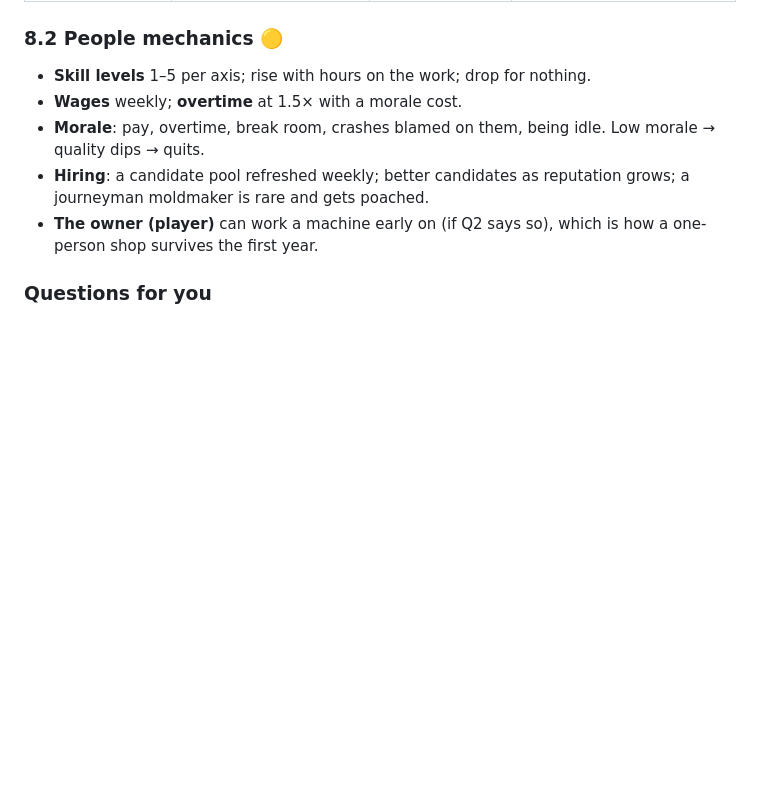
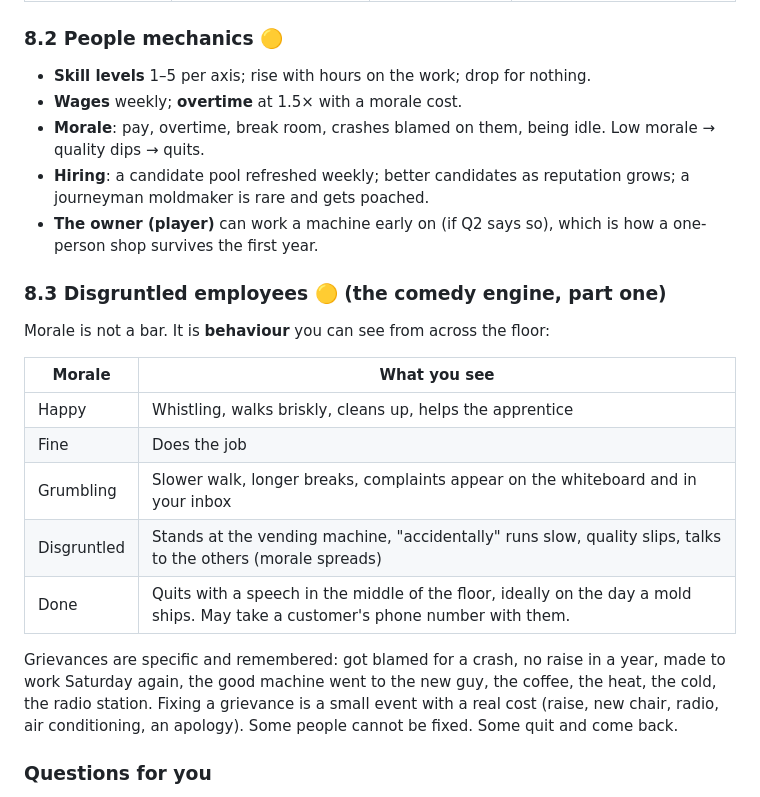
Before and after one commit to johnster000/Shop-simulator, a Markdown page: docs/DESIGN_BIBLE.md, the part around one of its changes. Rendered like a GitHub page; blank space fills up the shorter version.

```diff
--- a/docs/DESIGN_BIBLE.md
+++ b/docs/DESIGN_BIBLE.md
@@ -417,6 +450,23 @@ components on day one and comes back months later. This is the central tension o
 - **The owner (player)** can work a machine early on (if Q2 says so), which is how a one-person
   shop survives the first year.
 
+### 8.3 Disgruntled employees 🟡 (the comedy engine, part one)
+
+Morale is not a bar. It is **behaviour** you can see from across the floor:
+
+| Morale | What you see |
+|---|---|
+| Happy | Whistling, walks briskly, cleans up, helps the apprentice |
+| Fine | Does the job |
+| Grumbling | Slower walk, longer breaks, complaints appear on the whiteboard and in your inbox |
+| Disgruntled | Stands at the vending machine, "accidentally" runs slow, quality slips, talks to the others (morale spreads) |
+| Done | Quits with a speech in the middle of the floor, ideally on the day a mold ships. May take a customer's phone number with them. |
+
+Grievances are specific and remembered: got blamed for a crash, no raise in a year, made to work
+Saturday again, the good machine went to the new guy, the coffee, the heat, the cold, the radio
+station. Fixing a grievance is a small event with a real cost (raise, new chair, radio, air
+conditioning, an apology). Some people cannot be fixed. Some quit and come back.
+
 ### Questions for you
 
 - **Q31.** What does the crew look like at 2, 6, 12 and 25 people? Who is hire #1, #2, #3?
```
Also changed, not shown: other parts of docs/DESIGN_BIBLE.md (+64 -25 lines).
